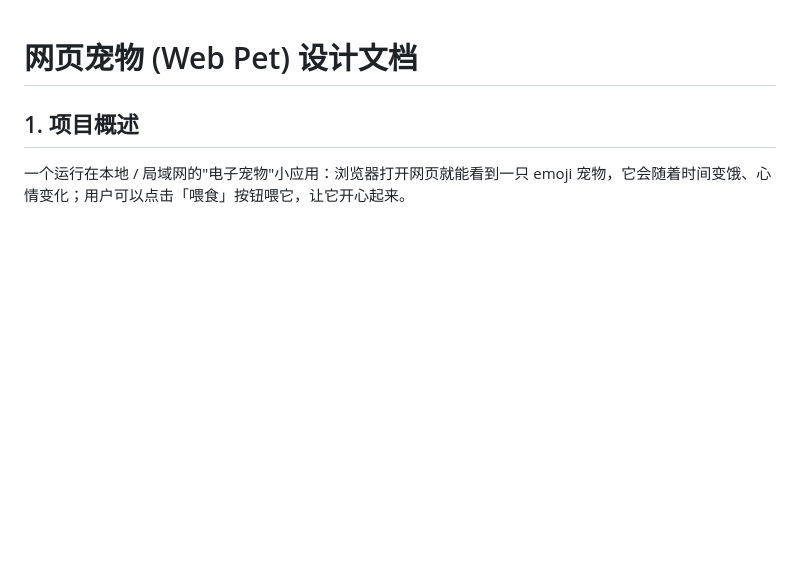
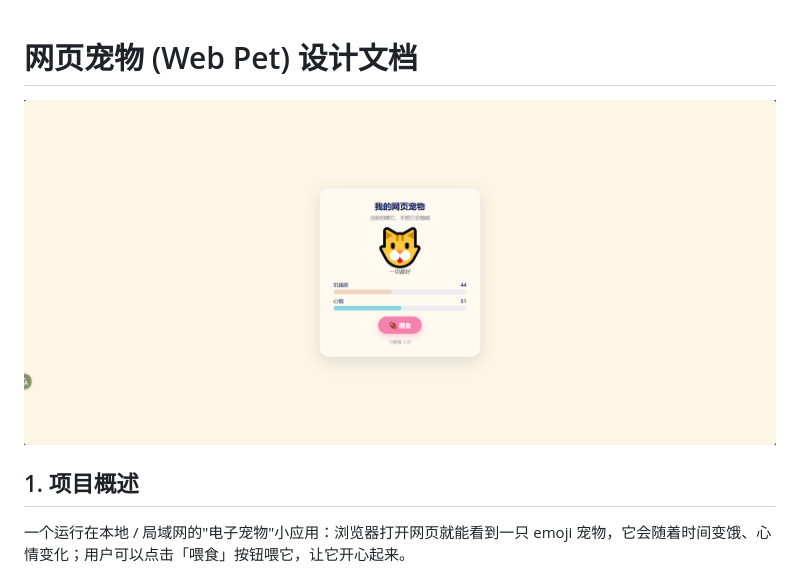
Before and after one commit to xurulin233/Pet, a Markdown page: README.md, the part around the change. GitHub-like rendering; pictures changed too: images/Pet.png (added); blank space fills up the shorter version.

Commit message:
move screenshot to images/

```diff
--- a/README.md
+++ b/README.md
@@ -1,4 +1,6 @@
 # 网页宠物 (Web Pet) 设计文档
+
+![网页宠物效果图](images/Pet.png)
 
 ## 1. 项目概述
 
```
